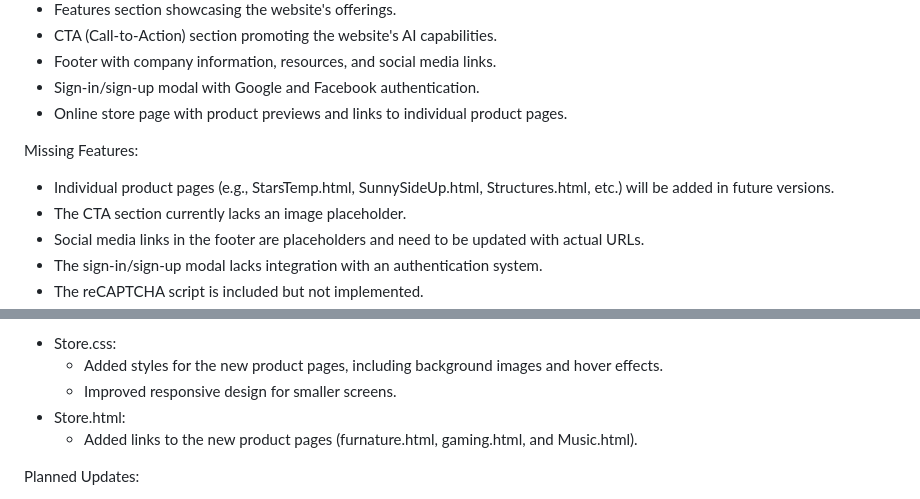
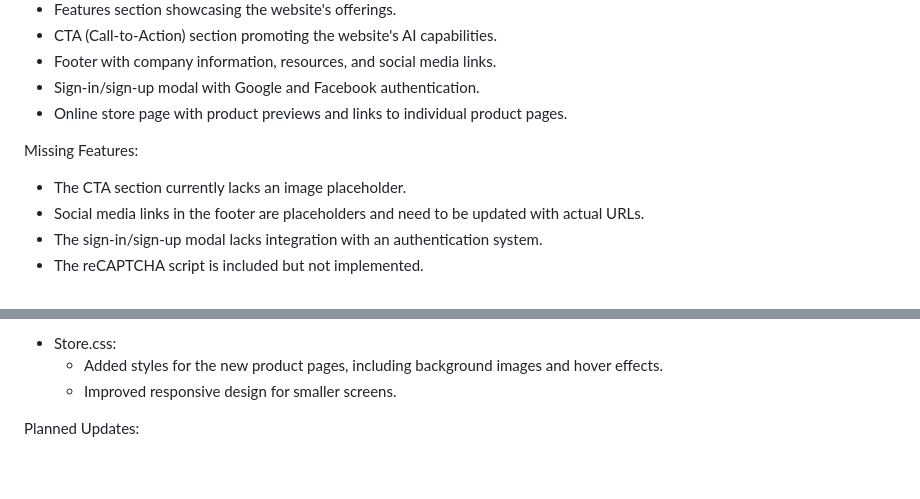
Before and after one commit to Benifeat/FullStack-BootCamp, a Markdown page: Project1-Store Of Website Templates/README.md, 2 parts joined by grey strips. GitHub-like rendering; blank space fills up the shorter version.

```diff
--- a/Project1-Store Of Website Templates/README.md
+++ b/Project1-Store Of Website Templates/README.md
@@ -60,7 +60,6 @@ Key Features:
 - Online store page with product previews and links to individual product pages.
 
 Missing Features:
-- Individual product pages (e.g., StarsTemp.html, SunnySideUp.html, Structures.html, etc.) will be added in future versions.
 - The CTA section currently lacks an image placeholder.
 - Social media links in the footer are placeholders and need to be updated with actual URLs.
 - The sign-in/sign-up modal lacks integration with an authentication system.
@@ -82,8 +81,6 @@ Updates:
 - Store.css:
   - Added styles for the new product pages, including background images and hover effects.
   - Improved responsive design for smaller screens.
-- Store.html:
-  - Added links to the new product pages (furnature.html, gaming.html, and Music.html).
 
 Planned Updates:
 - Refine the design and layout of the product pages.
```
